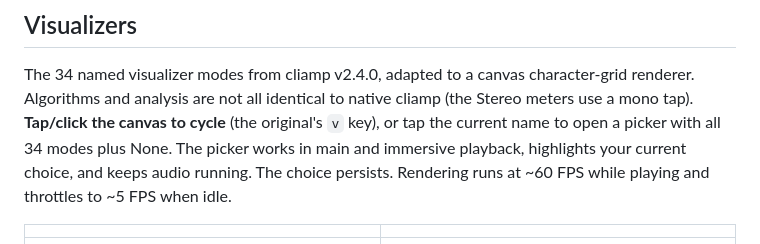
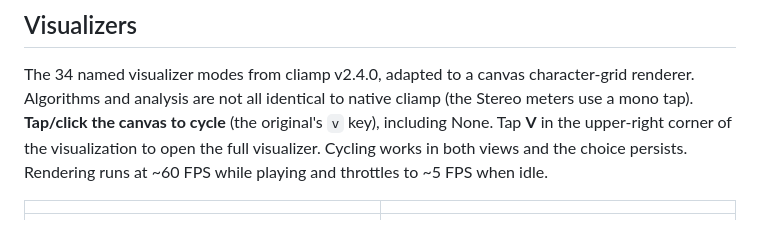
Before and after one commit to keylimesoda/cliamp-web, a Markdown page: README.md, the part around the change. Rendered like a GitHub page.

Commit message:
Replace named visualizer picker with an overlaid full-screen button

```diff
--- a/README.md
+++ b/README.md
@@ -81,9 +81,9 @@ The exact native release and commit are recorded in [upstream.json](upstream.jso
 The 34 named visualizer modes from cliamp v2.4.0, adapted to a canvas
 character-grid renderer. Algorithms and analysis are not all identical to native
 cliamp (the Stereo meters use a mono tap). **Tap/click the canvas to cycle** (the original's
-`v` key), or tap the current name to open a picker with all 34 modes plus None.
-The picker works in main and immersive playback, highlights your current choice,
-and keeps audio running. The choice persists. Rendering runs at ~60 FPS while playing and
+`v` key), including None. Tap **V** in the upper-right corner of the visualization
+to open the full visualizer. Cycling works in both views and the choice persists.
+Rendering runs at ~60 FPS while playing and
 throttles to ~5 FPS when idle.
 
 | | |
```
Also changed, not shown: docs/feature-parity-v2.4.0.md (+3 -3 lines), docs/screenshots/v2.4.0/visualizer-controls-804x638.png (added), docs/screenshots/v2.4.0/visualizer-picker-804x638.png (deleted), docs/screenshots/v2.4.0/visualizer-picker-light-804x638.png (deleted), 7 other files.
